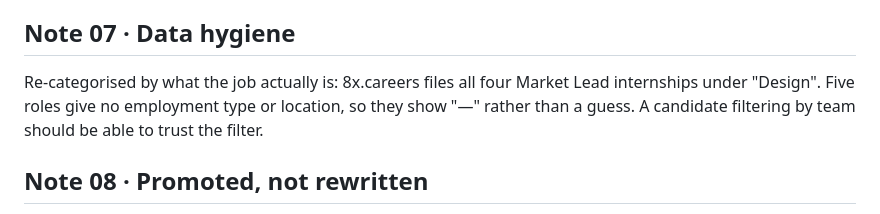
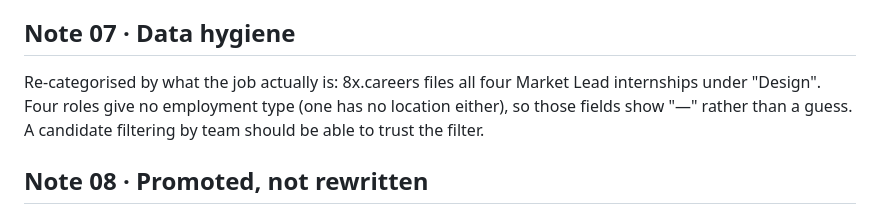
Before and after one commit to kal333m/8xbykaleem, a Markdown page: DESIGN-NOTES.md, the part around the change. GitHub-like rendering.

```diff
--- a/DESIGN-NOTES.md
+++ b/DESIGN-NOTES.md
@@ -28,7 +28,7 @@ The brief says the site should give the wrong people a reason to opt out. So I m
 
 ## Note 07 · Data hygiene
 
-Re-categorised by what the job actually is: 8x.careers files all four Market Lead internships under "Design". Five roles give no employment type or location, so they show "—" rather than a guess. A candidate filtering by team should be able to trust the filter.
+Re-categorised by what the job actually is: 8x.careers files all four Market Lead internships under "Design". Four roles give no employment type (one has no location either), so those fields show "—" rather than a guess. A candidate filtering by team should be able to trust the filter.
 
 ## Note 08 · Promoted, not rewritten
 
```
Also changed, not shown: research/RESEARCH.md (+1 -1 lines).
